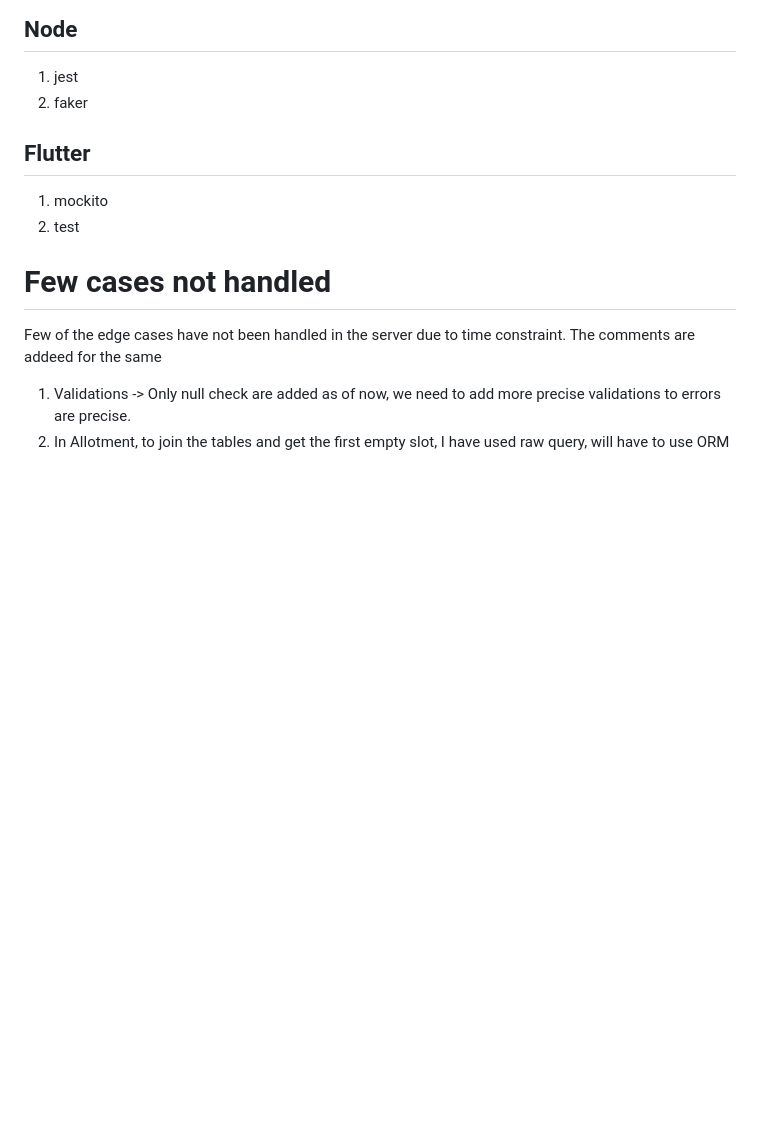
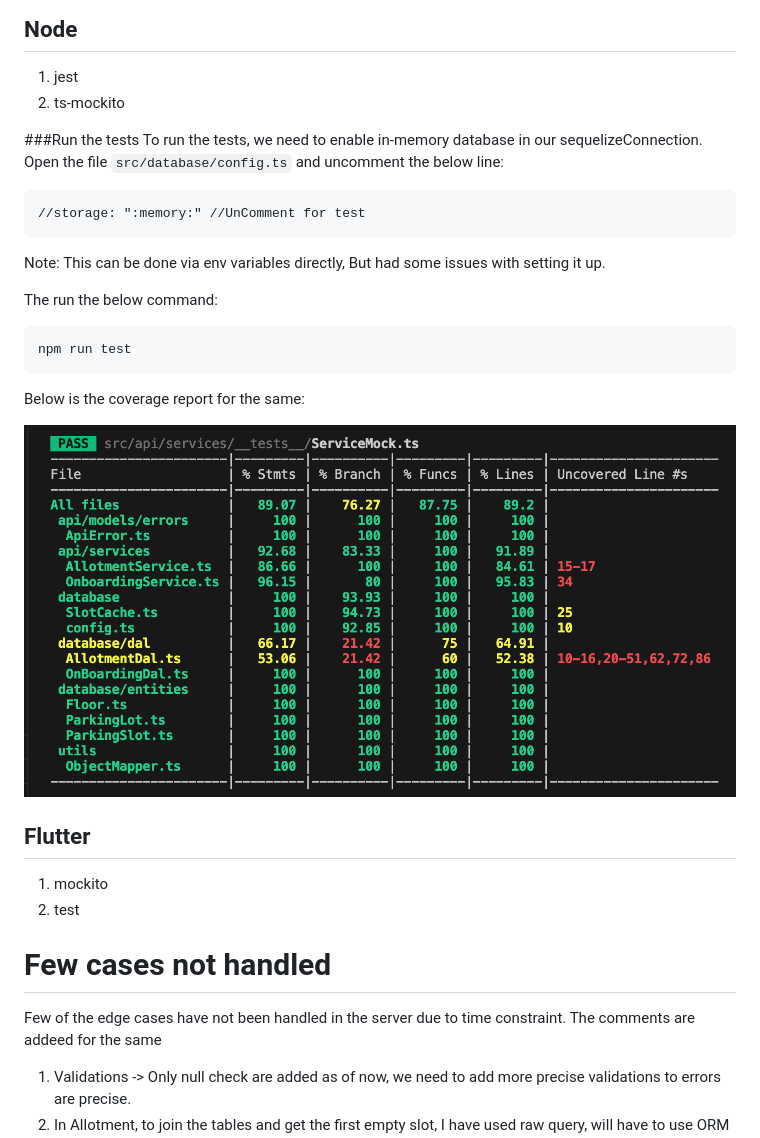
Before and after one commit to reytum/Park-Assistant, a Markdown page: README.md, the part around the change. GitHub-like rendering; blank space fills up the shorter version.

````diff
--- a/README.md
+++ b/README.md
@@ -347,7 +347,24 @@ Due to time constraint, I have added only few test cases in the app as well as t
 Frameworks Used
 ## Node
 1) jest
-2) faker
+2) ts-mockito
+
+###Run the tests
+To run the tests, we need to enable in-memory database in our sequelizeConnection.
+Open the file ```src/database/config.ts``` and uncomment the below line:
+```
+//storage: ":memory:" //UnComment for test
+```
+Note: This can be done via env variables directly, But had some issues with setting it up.
+
+The run the below command:
+```
+npm run test
+```
+
+Below is the coverage report for the same:
+
+![login](https://github.com/reytum/Park-Assistant/blob/main/images/node-test.png)
 
 ## Flutter
 1) mockito
````
